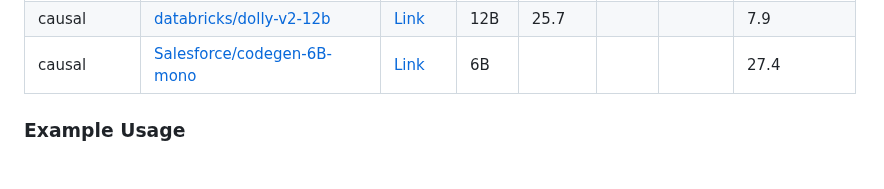
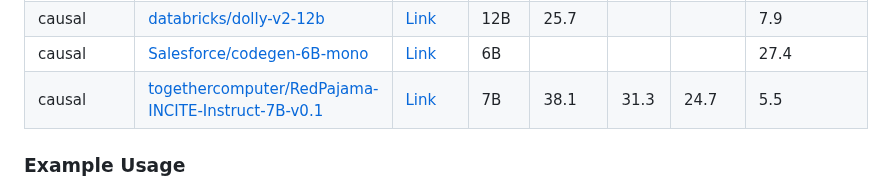
Before and after one commit to declare-lab/instruct-eval, a Markdown page: README.md, the part around the change. Rendered like a GitHub page.

Commit message:
Update redpajama on all metrics

```diff
--- a/README.md
+++ b/README.md
@@ -54,6 +54,7 @@ Notably, we support most models from HuggingFace Transformers 🤗 :
 | causal     | [stabilityai/stablelm-base-alpha-7b](https://huggingface.co/stabilityai/stablelm-base-alpha-7b)                         | [Link](https://github.com/Stability-AI/StableLM)                                                              | 7B   | 26.2 |      |      | 1.8       |
 | causal     | [databricks/dolly-v2-12b](https://huggingface.co/databricks/dolly-v2-12b)                                               | [Link](https://www.databricks.com/blog/2023/04/12/dolly-first-open-commercially-viable-instruction-tuned-llm) | 12B  | 25.7 |      |      | 7.9       |
 | causal     | [Salesforce/codegen-6B-mono](https://huggingface.co/Salesforce/codegen-6B-mono)                                         | [Link](https://arxiv.org/abs/2203.13474)                                                                      | 6B   |      |      |      | 27.4      |
+  | causal     | [togethercomputer/RedPajama-INCITE-Instruct-7B-v0.1](https://huggingface.co/togethercomputer/RedPajama-INCITE-Instruct-7B-v0.1) | [Link](https://github.com/togethercomputer/RedPajama-Data)                                                             | 7B   | 38.1 | 31.3 | 24.7 | 5.5      |
 
 ### Example Usage
 
```
